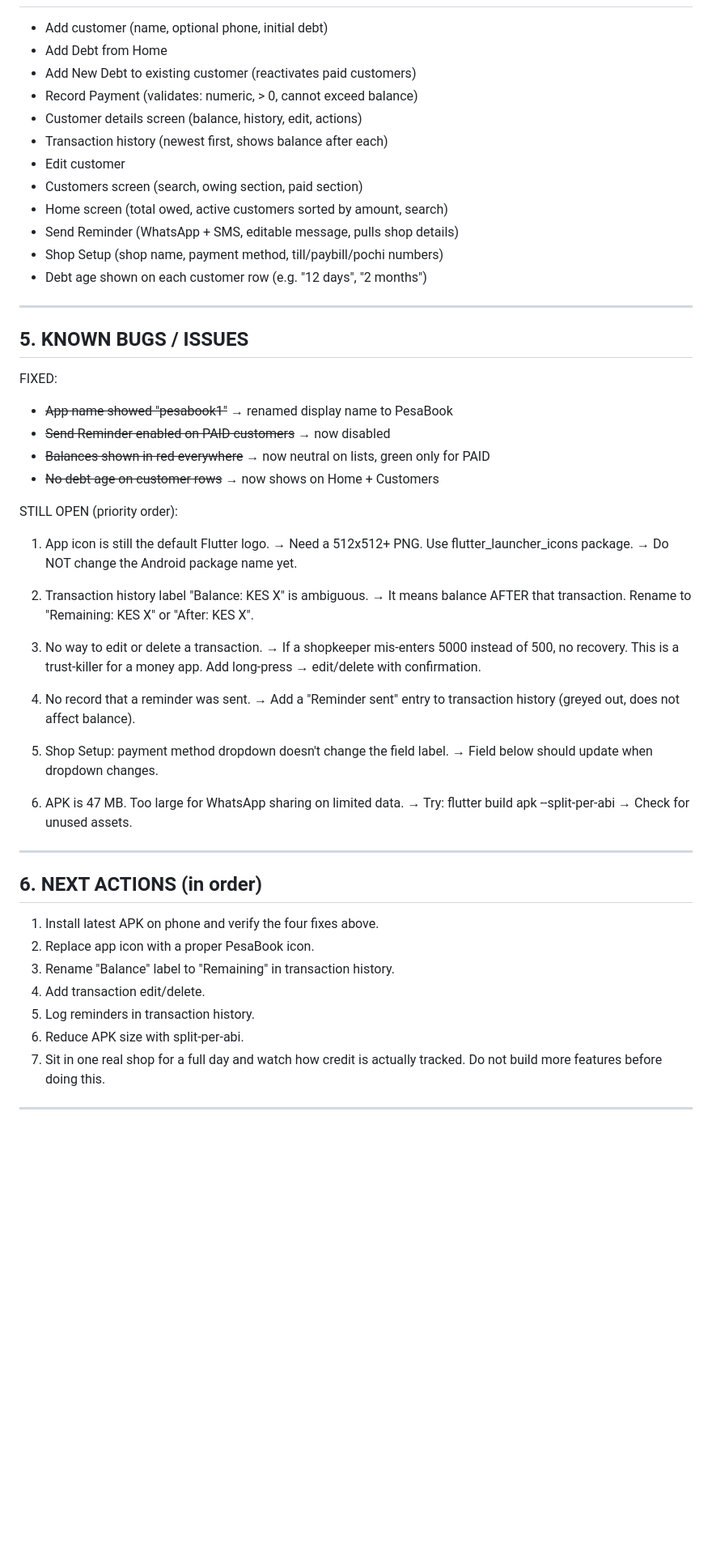
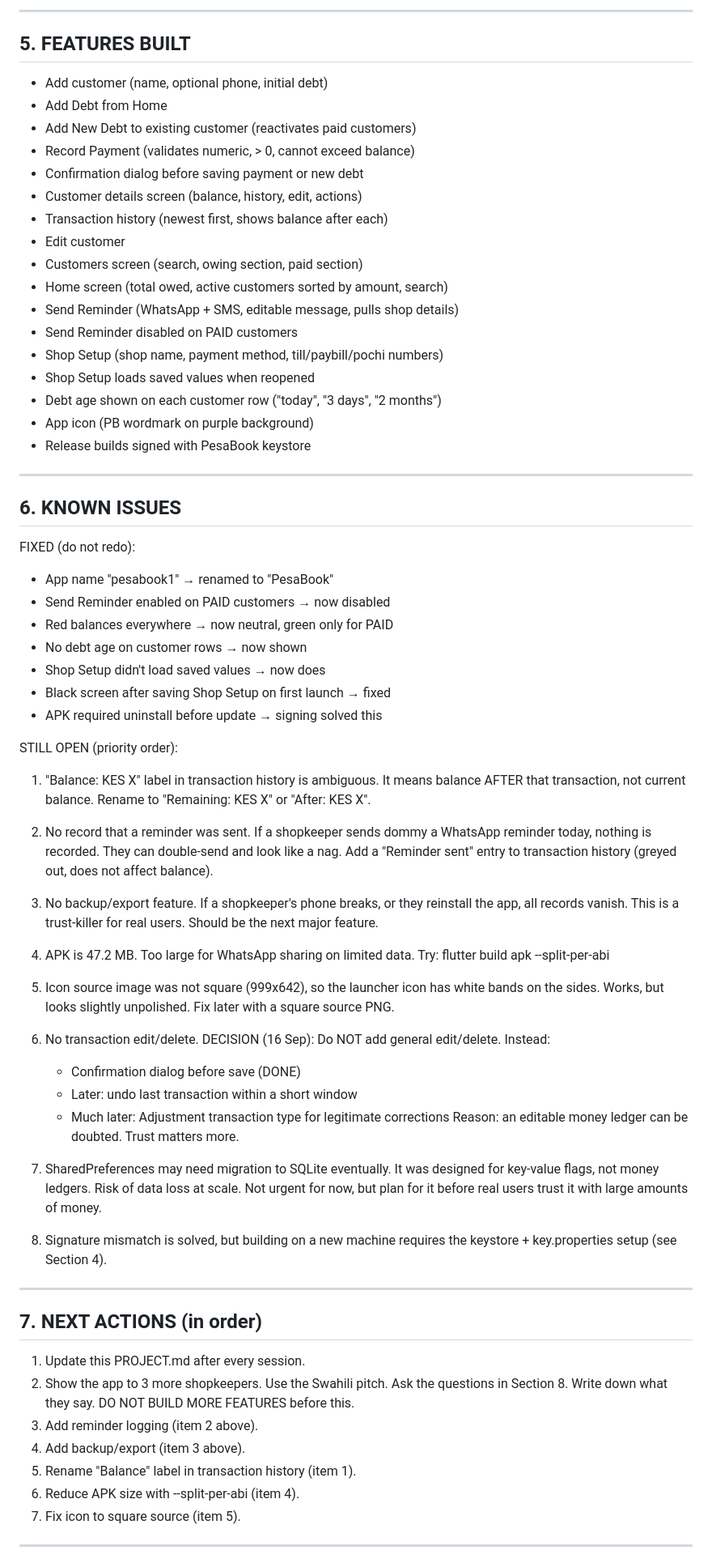
Before and after one commit to ericvaati703-beep/Pesabook-, a Markdown page: PROJECT.md, the part around one of its changes. Shown at 81% size. Rendered like a GitHub page; blank space fills up the shorter version.

Commit message:
Update PROJECT.md after 21 Sep session

```diff
--- a/PROJECT.md
+++ b/PROJECT.md
@@ -73,66 +109,90 @@ Branch: main
+---
+
+## 5. FEATURES BUILT
 
 - Add customer (name, optional phone, initial debt)
 - Add Debt from Home
 - Add New Debt to existing customer (reactivates paid customers)
-- Record Payment (validates: numeric, > 0, cannot exceed balance)
+- Record Payment (validates numeric, > 0, cannot exceed balance)
+- Confirmation dialog before saving payment or new debt
 - Customer details screen (balance, history, edit, actions)
 - Transaction history (newest first, shows balance after each)
 - Edit customer
 - Customers screen (search, owing section, paid section)
 - Home screen (total owed, active customers sorted by amount, search)
 - Send Reminder (WhatsApp + SMS, editable message, pulls shop details)
+- Send Reminder disabled on PAID customers
 - Shop Setup (shop name, payment method, till/paybill/pochi numbers)
-- Debt age shown on each customer row (e.g. "12 days", "2 months")
+- Shop Setup loads saved values when reopened
+- Debt age shown on each customer row ("today", "3 days", "2 months")
+- App icon (PB wordmark on purple background)
+- Release builds signed with PesaBook keystore
 
 ---
 
-## 5. KNOWN BUGS / ISSUES
+## 6. KNOWN ISSUES
 
-FIXED:
-- ~~App name showed "pesabook1"~~ → renamed display name to PesaBook
-- ~~Send Reminder enabled on PAID customers~~ → now disabled
-- ~~Balances shown in red everywhere~~ → now neutral on lists,
-  green only for PAID
-- ~~No debt age on customer rows~~ → now shows on Home + Customers
+FIXED (do not redo):
+- App name "pesabook1" → renamed to "PesaBook"
+- Send Reminder enabled on PAID customers → now disabled
+- Red balances everywhere → now neutral, green only for PAID
+- No debt age on customer rows → now shown
+- Shop Setup didn't load saved values → now does
+- Black screen after saving Shop Setup on first launch → fixed
+- APK required uninstall before update → signing solved this
 
 STILL OPEN (priority order):
 
-1. App icon is still the default Flutter logo.
-   → Need a 512x512+ PNG. Use flutter_launcher_icons package.
-   → Do NOT change the Android package name yet.
+1. "Balance: KES X" label in transaction history is ambiguous.
+   It means balance AFTER that transaction, not current balance.
+   Rename to "Remaining: KES X" or "After: KES X".
 
-2. Transaction history label "Balance: KES X" is ambiguous.
-   → It means balance AFTER that transaction. Rename to
-   "Remaining: KES X" or "After: KES X".
-
-3. No way to edit or delete a transaction.
-   → If a shopkeeper mis-enters 5000 instead of 500, no recovery.
-   This is a trust-killer for a money app. Add long-press →
-   edit/delete with confirmation.
-
-4. No record that a reminder was sent.
-   → Add a "Reminder sent" entry to transaction history (greyed out,
+2. No record that a reminder was sent.
+   If a shopkeeper sends dommy a WhatsApp reminder today, nothing
+   is recorded. They can double-send and look like a nag.
+   Add a "Reminder sent" entry to transaction history (greyed out,
    does not affect balance).
 
-5. Shop Setup: payment method dropdown doesn't change the field label.
-   → Field below should update when dropdown changes.
+3. No backup/export feature.
+   If a shopkeeper's phone breaks, or they reinstall the app, all
+   records vanish. This is a trust-killer for real users.
+   Should be the next major feature.
 
-6. APK is 47 MB. Too large for WhatsApp sharing on limited data.
-   → Try: flutter build apk --split-per-abi
-   → Check for unused assets.
+4. APK is 47.2 MB. Too large for WhatsApp sharing on limited data.
+   Try: flutter build apk --split-per-abi
+
+5. Icon source image was not square (999x642), so the launcher icon
+   has white bands on the sides. Works, but looks slightly unpolished.
+   Fix later with a square source PNG.
+
+6. No transaction edit/delete.
+   DECISION (16 Sep): Do NOT add general edit/delete. Instead:
+    - Confirmation dialog before save (DONE)
+    - Later: undo last transaction within a short window
+    - Much later: Adjustment transaction type for legitimate corrections
+      Reason: an editable money ledger can be doubted. Trust matters more.
+
+7. SharedPreferences may need migration to SQLite eventually.
+   It was designed for key-value flags, not money ledgers. Risk of
+   data loss at scale. Not urgent for now, but plan for it before
+   real users trust it with large amounts of money.
+
+8. Signature mismatch is solved, but building on a new machine
+   requires the keystore + key.properties setup (see Section 4).
 
 ---
 
-## 6. NEXT ACTIONS (in order)
+## 7. NEXT ACTIONS (in order)
 
-1. Install latest APK on phone and verify the four fixes above.
-2. Replace app icon with a proper PesaBook icon.
-3. Rename "Balance" label to "Remaining" in transaction history.
-4. Add transaction edit/delete.
-5. Log reminders in transaction history.
-6. Reduce APK size with split-per-abi.
-7. Sit in one real shop for a full day and watch how credit is
-   actually tracked. Do not build more features before doing this.
+1. Update this PROJECT.md after every session.
+2. Show the app to 3 more shopkeepers. Use the Swahili pitch.
+   Ask the questions in Section 8. Write down what they say.
+   DO NOT BUILD MORE FEATURES before this.
+3. Add reminder logging (item 2 above).
+4. Add backup/export (item 3 above).
+5. Rename "Balance" label in transaction history (item 1).
+6. Reduce APK size with --split-per-abi (item 4).
+7. Fix icon to square source (item 5).
 
 ---
 
```
Also changed, not shown: other parts of PROJECT.md (+112 -39 lines).
